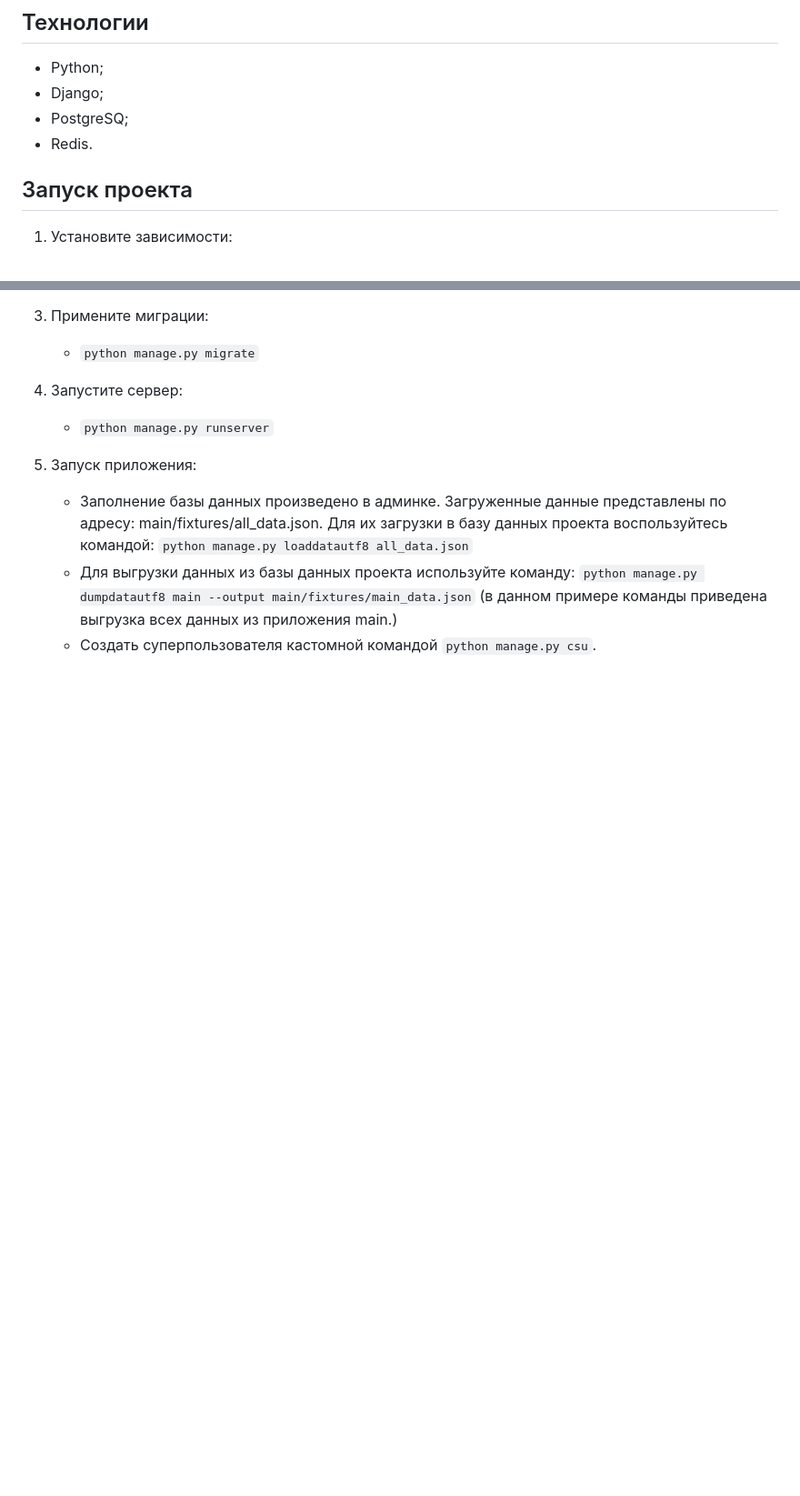
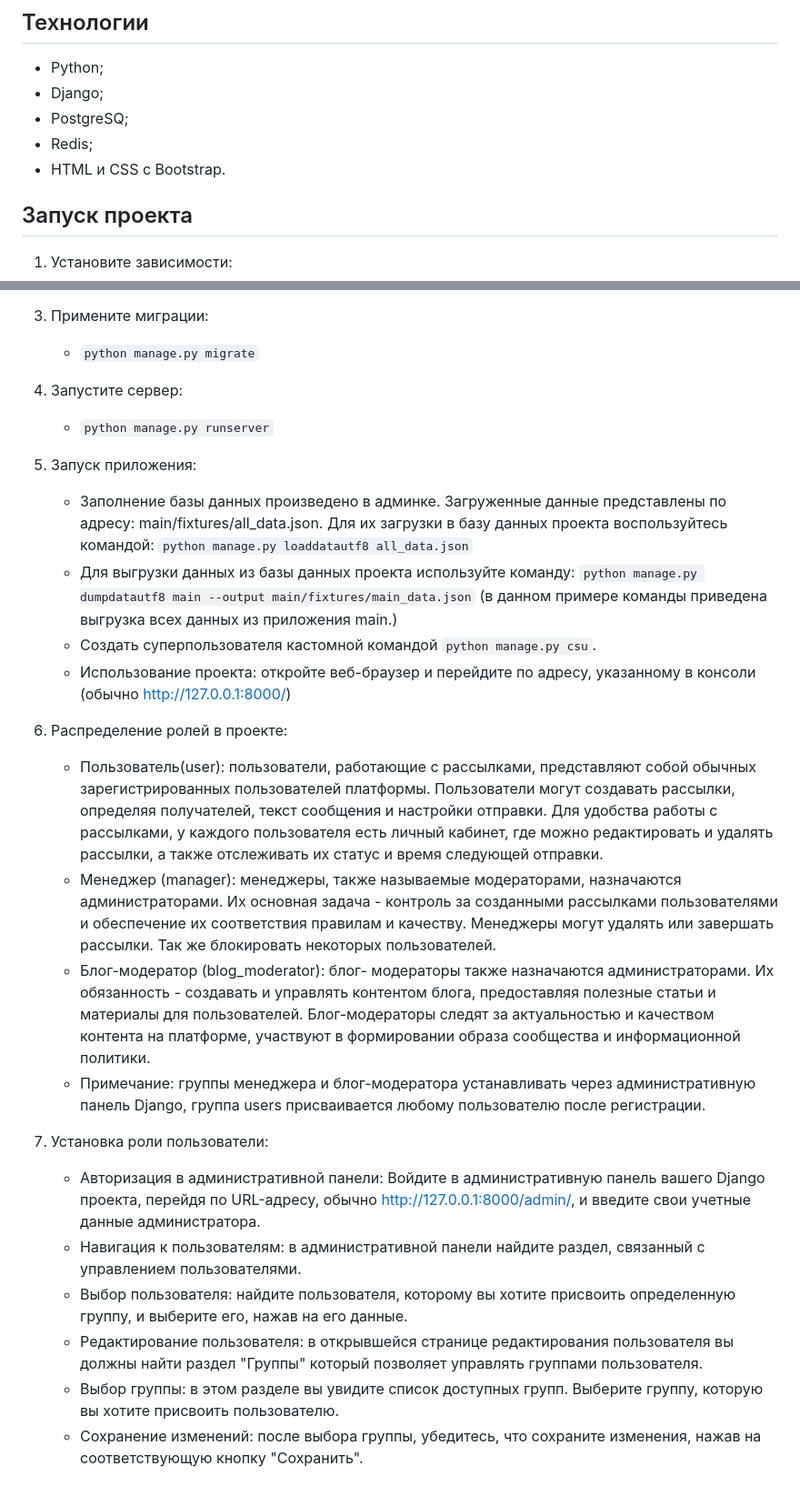
Before and after one commit to Mezentsev-Andrey/mailing_service, a Markdown page: README.md, 2 parts joined by grey strips. Shown: that part at 91% size. GitHub-like rendering; blank space fills up the shorter version.

```diff
--- a/README.md
+++ b/README.md
@@ -19,7 +19,8 @@
 - Python;
 - Django;
 - PostgreSQ;
-- Redis.
+- Redis;
+- HTML и CSS с Bootstrap.
 
 ## Запуск проекта
 
@@ -49,3 +50,16 @@
     - Заполнение базы данных произведено в админке. Загруженные данные представлены по адресу: main/fixtures/all_data.json. Для их загрузки в базу данных проекта воспользуйтесь командой: `python manage.py loaddatautf8 all_data.json`
     - Для выгрузки данных из базы данных проекта используйте команду: `python manage.py dumpdatautf8 main --output main/fixtures/main_data.json` (в данном примере команды приведена выгрузка всех данных из приложения main.)
     - Создать суперпользователя кастомной командой `python manage.py csu`.
+    - Использование проекта: откройте веб-браузер и перейдите по адресу, указанному в консоли (обычно http://127.0.0.1:8000/)
+6. Распределение ролей в проекте:
+   - Пользователь(user): пользователи, работающие с рассылками, представляют собой обычных зарегистрированных пользователей платформы. Пользователи могут создавать рассылки, определяя получателей, текст сообщения и настройки отправки. Для удобства работы с рассылками, у каждого пользователя есть личный кабинет, где можно редактировать и удалять рассылки, а также отслеживать их статус и время следующей отправки.
+   - Менеджер (manager): менеджеры, также называемые модераторами, назначаются администраторами. Их основная задача - контроль за созданными рассылками пользователями и обеспечение их соответствия правилам и качеству. Менеджеры могут удалять или завершать рассылки. Так же блокировать некоторых пользователей.
+   - Блог-модератор (blog_moderator): блог- модераторы также назначаются администраторами. Их обязанность - создавать и управлять контентом блога, предоставляя полезные статьи и материалы для пользователей. Блог-модераторы следят за актуальностью и качеством контента на платформе, участвуют в формировании образа сообщества и информационной политики.
+   - Примечание: группы менеджера и блог-модератора устанавливать через административную панель Django, группа users присваивается любому пользователю после регистрации.
+7. Установка роли пользователи:
+    - Авторизация в административной панели: Войдите в административную панель вашего Django проекта, перейдя по URL-адресу, обычно http://127.0.0.1:8000/admin/, и введите свои учетные данные администратора.
+    - Навигация к пользователям: в административной панели найдите раздел, связанный с управлением пользователями.
+    - Выбор пользователя: найдите пользователя, которому вы хотите присвоить определенную группу, и выберите его, нажав на его данные.
+    - Редактирование пользователя: в открывшейся странице редактирования пользователя вы должны найти раздел "Группы" который позволяет управлять группами пользователя.
+    - Выбор группы: в этом разделе вы увидите список доступных групп. Выберите группу, которую вы хотите присвоить пользователю.
+    - Сохранение изменений: после выбора группы, убедитесь, что сохраните изменения, нажав на соответствующую кнопку "Сохранить".
```
